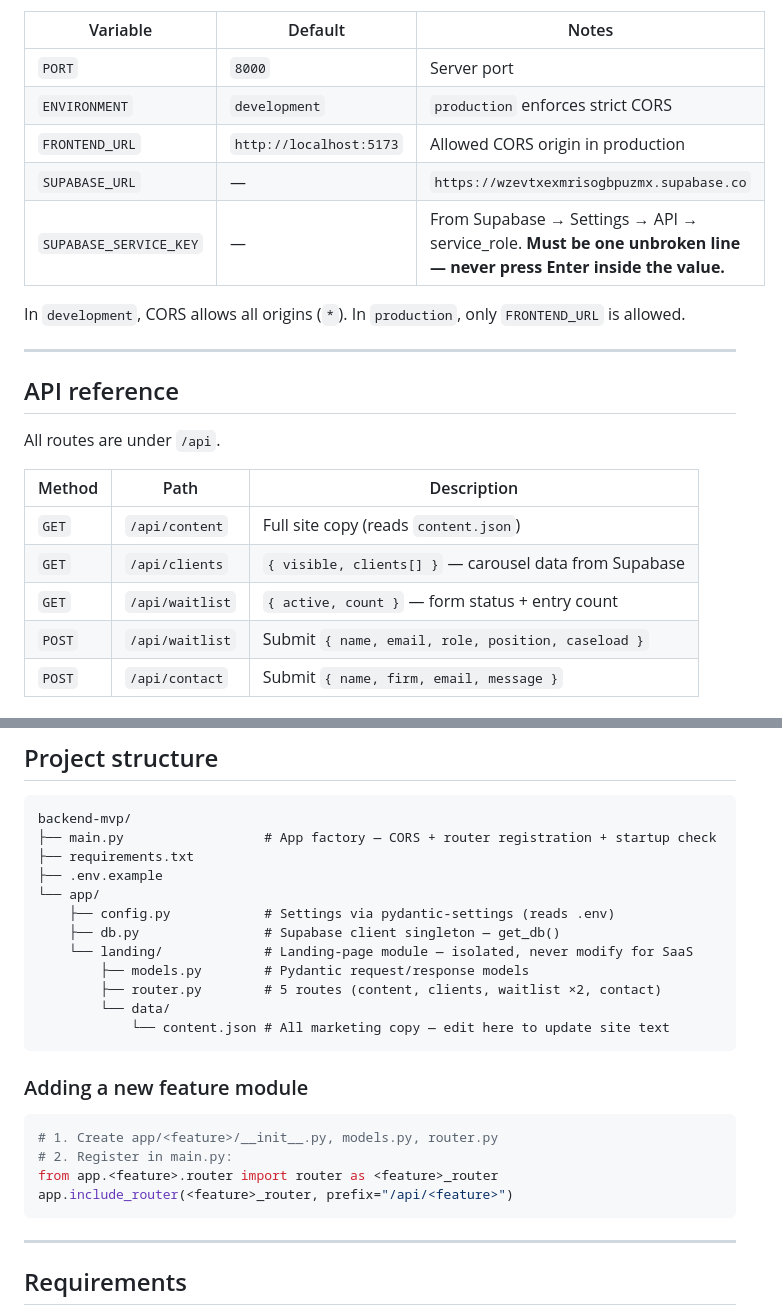
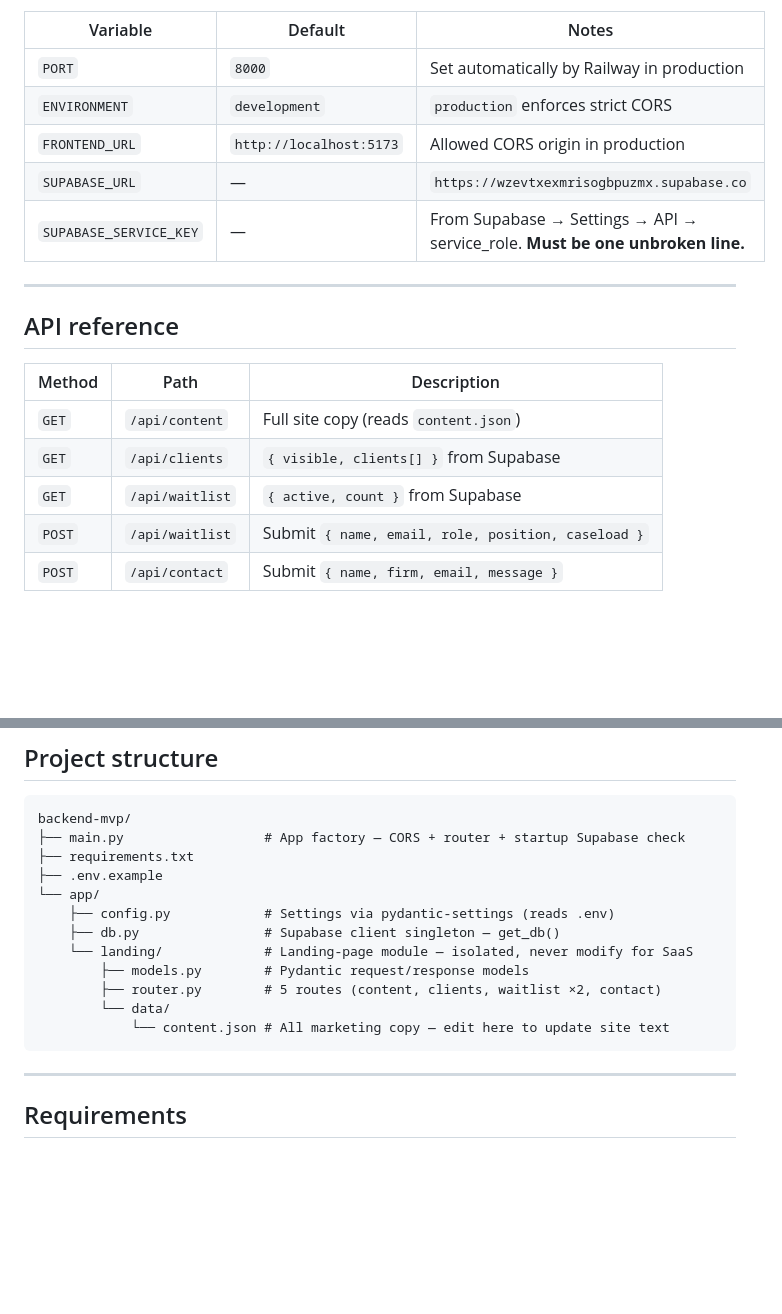
Before and after one commit to FyTic-Tech/backend-mvp, a Markdown page: README.md, 2 parts joined by grey strips. Drawn GitHub-style; blank space fills up the shorter version.

````diff
--- a/README.md
+++ b/README.md
@@ -62,24 +86,20 @@ Copy `.env.example` → `.env` and edit.
 | Variable | Default | Notes |
 |---|---|---|
-| `PORT` | `8000` | Server port |
+| `PORT` | `8000` | Set automatically by Railway in production |
 | `ENVIRONMENT` | `development` | `production` enforces strict CORS |
 | `FRONTEND_URL` | `http://localhost:5173` | Allowed CORS origin in production |
 | `SUPABASE_URL` | — | `https://wzevtxexmrisogbpuzmx.supabase.co` |
-| `SUPABASE_SERVICE_KEY` | — | From Supabase → Settings → API → service_role. **Must be one unbroken line — never press Enter inside the value.** |
-
-In `development`, CORS allows all origins (`*`). In `production`, only `FRONTEND_URL` is allowed.
+| `SUPABASE_SERVICE_KEY` | — | From Supabase → Settings → API → service_role. **Must be one unbroken line.** |
 
 ---
 
 ## API reference
 
-All routes are under `/api`.
-
 | Method | Path | Description |
 |---|---|---|
 | `GET` | `/api/content` | Full site copy (reads `content.json`) |
-| `GET` | `/api/clients` | `{ visible, clients[] }` — carousel data from Supabase |
-| `GET` | `/api/waitlist` | `{ active, count }` — form status + entry count |
+| `GET` | `/api/clients` | `{ visible, clients[] }` from Supabase |
+| `GET` | `/api/waitlist` | `{ active, count }` from Supabase |
 | `POST` | `/api/waitlist` | Submit `{ name, email, role, position, caseload }` |
 | `POST` | `/api/contact` | Submit `{ name, firm, email, message }` |
 
@@ -102,7 +122,7 @@ INSERT INTO clients (name, sort_order) VALUES ('Nombre del Despacho', 1);
 
 ```
 backend-mvp/
-├── main.py                  # App factory — CORS + router registration + startup check
+├── main.py                  # App factory — CORS + router + startup Supabase check
 ├── requirements.txt
 ├── .env.example
 └── app/
@@ -115,15 +135,6 @@ backend-mvp/
             └── content.json # All marketing copy — edit here to update site text
 ```
 
-### Adding a new feature module
-
-```python
-# 1. Create app/<feature>/__init__.py, models.py, router.py
-# 2. Register in main.py:
-from app.<feature>.router import router as <feature>_router
-app.include_router(<feature>_router, prefix="/api/<feature>")
-```
-
 ---
 
 ## Requirements
````
Also changed, not shown: other parts of README.md (+36 -12 lines), CLAUDE.md (+8 -6 lines).
